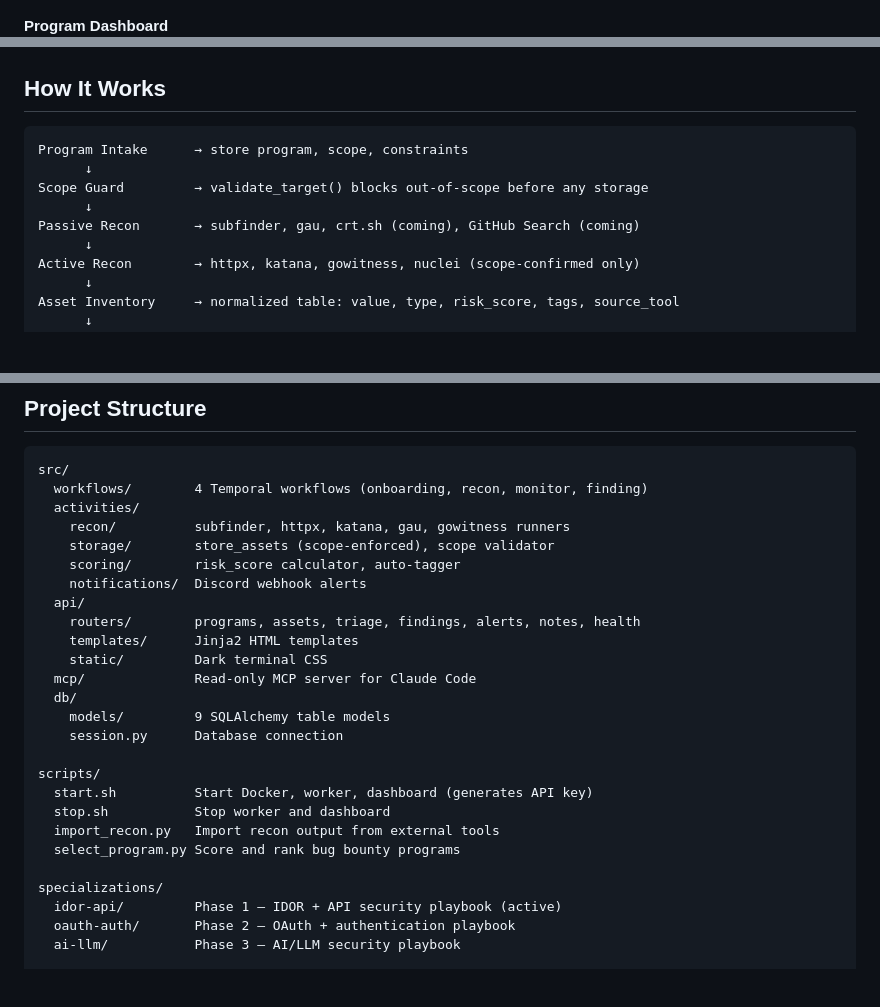
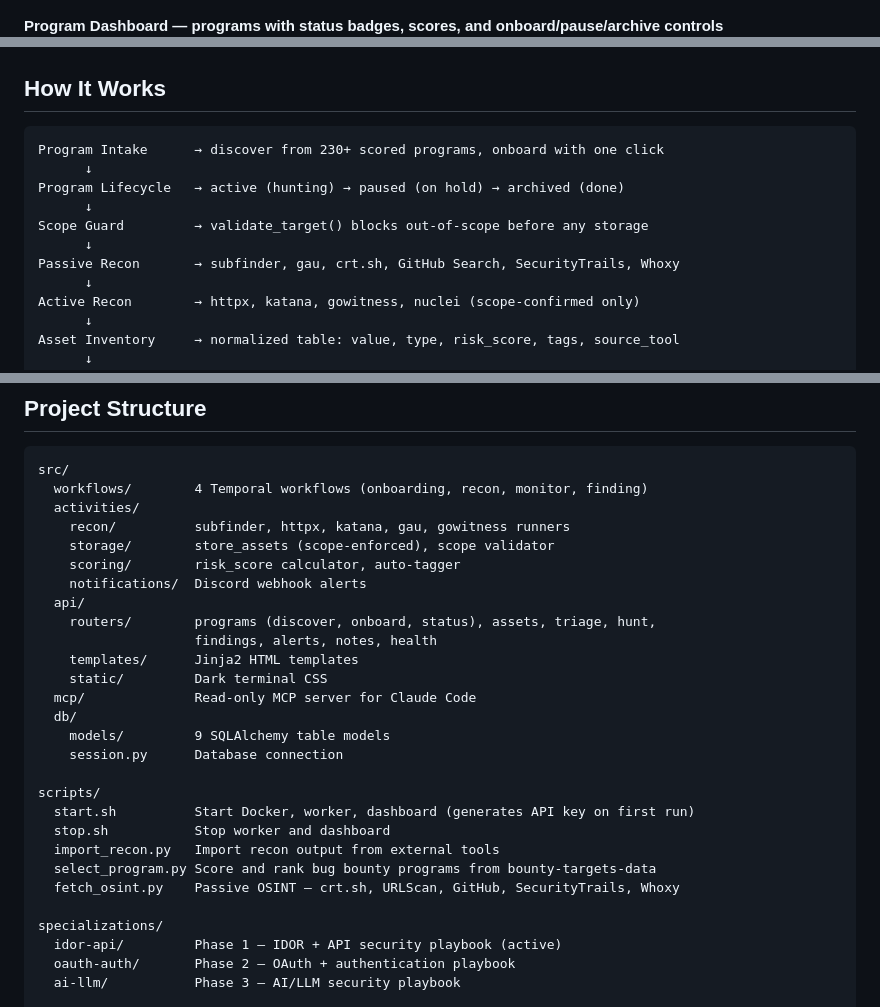
Before and after one commit to TessaAnselm/bug-bounty-platform, a Markdown page: README.md, 3 parts joined by grey strips. Rendered like a GitHub page; blank space fills up the shorter version.

Commit message:
docs: update README and CODE_ARCHITECTURE for program lifecycle, cookie auth, and new scripts

````diff
--- a/README.md
+++ b/README.md
@@ -11,7 +11,7 @@ A personal, structured platform for ethical bug bounty research. Built as a guid
 **Program Discovery — 230+ programs scored by phase**
 ![Program Discovery](docs/screenshots/discover.png)
 
-**Program Dashboard**
+**Program Dashboard — programs with status badges, scores, and onboard/pause/archive controls**
 ![Program Dashboard](docs/screenshots/programs.png)
 
 **Triage Queue — assets ranked by risk score**
@@ -49,11 +49,13 @@ See [PROGRESS.md](PROGRESS.md) for full build history.
 ## How It Works
 
 ```
-Program Intake      → store program, scope, constraints
+Program Intake      → discover from 230+ scored programs, onboard with one click
+      ↓
+Program Lifecycle   → active (hunting) → paused (on hold) → archived (done)
       ↓
 Scope Guard         → validate_target() blocks out-of-scope before any storage
       ↓
-Passive Recon       → subfinder, gau, crt.sh (coming), GitHub Search (coming)
+Passive Recon       → subfinder, gau, crt.sh, GitHub Search, SecurityTrails, Whoxy
       ↓
 Active Recon        → httpx, katana, gowitness, nuclei (scope-confirmed only)
       ↓
@@ -164,7 +166,8 @@ src/
     scoring/        risk_score calculator, auto-tagger
     notifications/  Discord webhook alerts
   api/
-    routers/        programs, assets, triage, findings, alerts, notes, health
+    routers/        programs (discover, onboard, status), assets, triage, hunt,
+                    findings, alerts, notes, health
     templates/      Jinja2 HTML templates
     static/         Dark terminal CSS
   mcp/              Read-only MCP server for Claude Code
@@ -173,10 +176,11 @@ src/
     session.py      Database connection
 
 scripts/
-  start.sh          Start Docker, worker, dashboard (generates API key)
+  start.sh          Start Docker, worker, dashboard (generates API key on first run)
   stop.sh           Stop worker and dashboard
   import_recon.py   Import recon output from external tools
-  select_program.py Score and rank bug bounty programs
+  select_program.py Score and rank bug bounty programs from bounty-targets-data
+  fetch_osint.py    Passive OSINT — crt.sh, URLScan, GitHub, SecurityTrails, Whoxy
 
 specializations/
   idor-api/         Phase 1 — IDOR + API security playbook (active)
````
Also changed, not shown: other parts of README.md (+1 -1 lines), CODE_ARCHITECTURE.md (+22 -5 lines).
